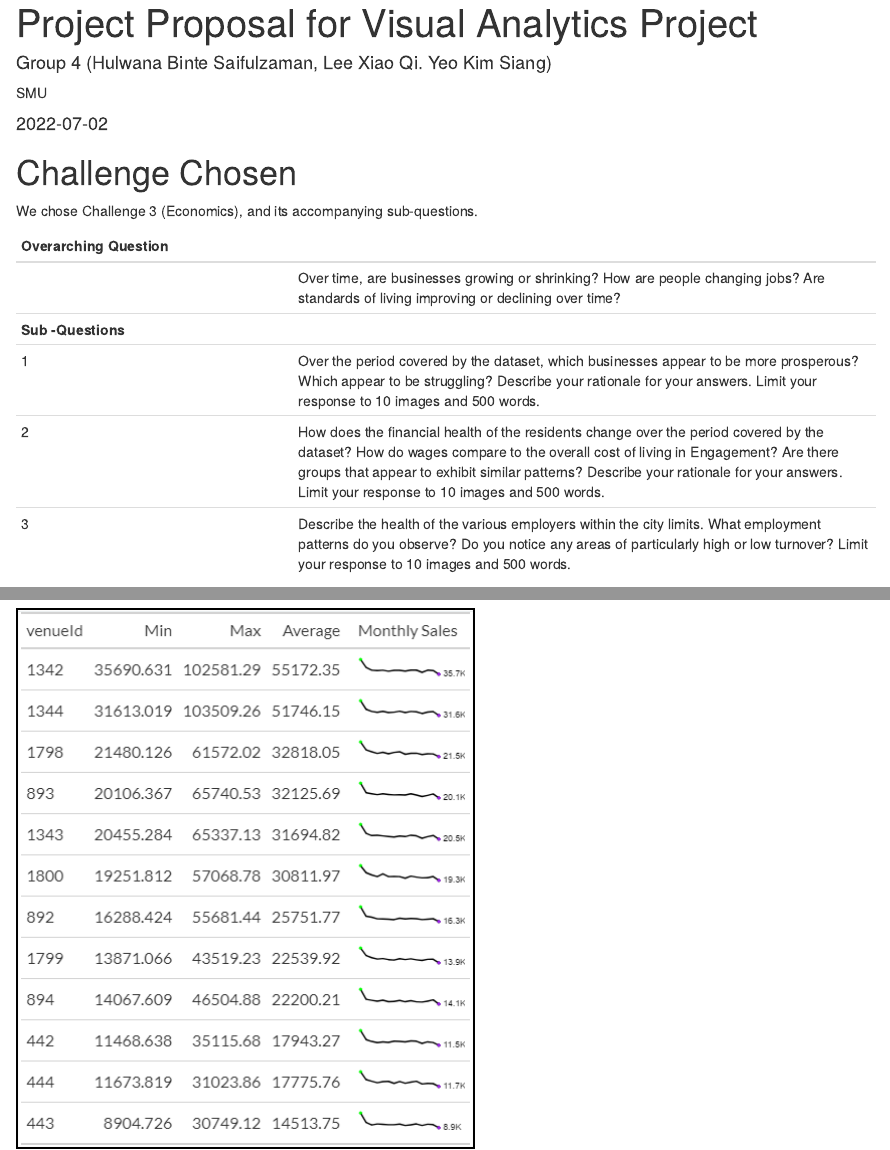
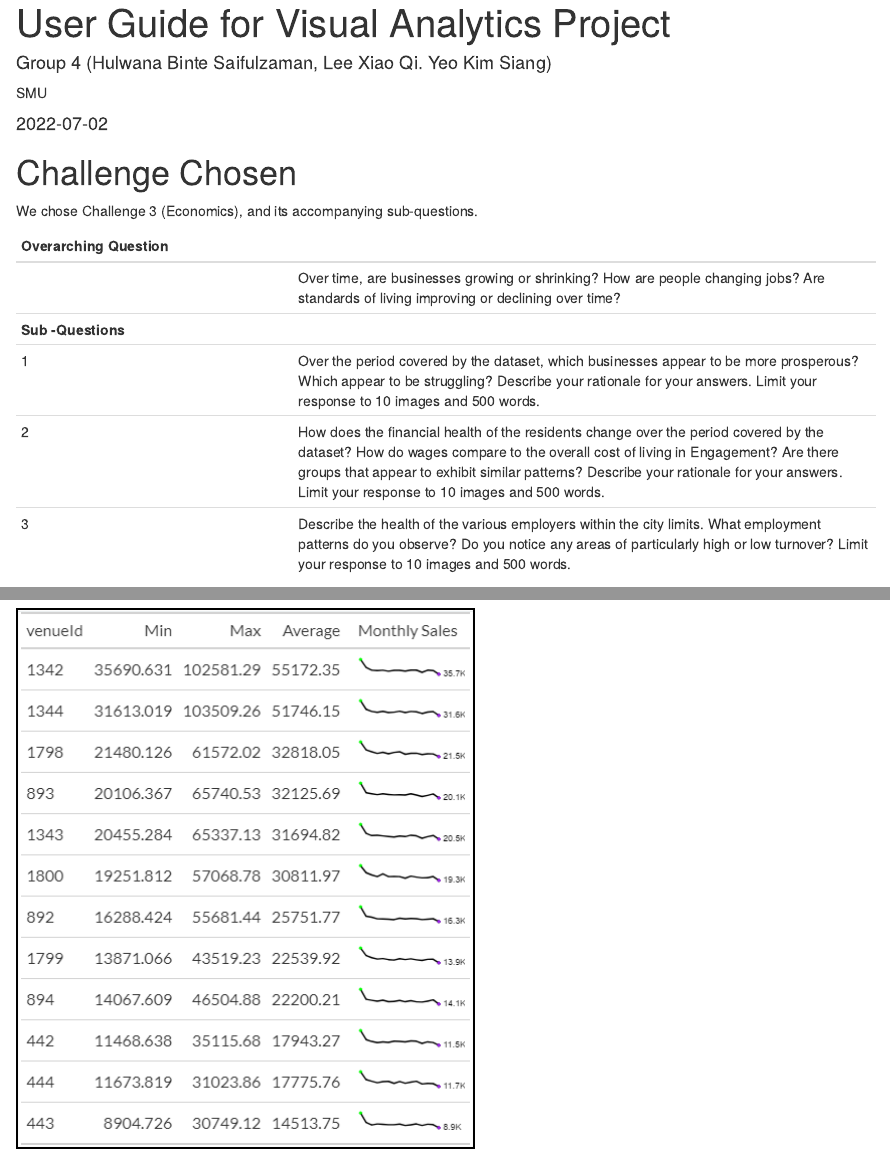
Before and after one commit to tiffanylxq/ISSS608VA_Project_Group4, an R Markdown document (Proposal.Rmd): the page in a window 1100 px wide, from 80 px down, and a second part further down, joined at a grey line. Rendered offline with R 4.5, knitr and Pandoc, with nearby package versions; drawn as R Markdown's standard HTML page in place of the format the file asks for.

Commit message:
changing proposal to user guide

```diff
--- a/Proposal.Rmd
+++ b/Proposal.Rmd
@@ -1,5 +1,5 @@
 ---
-title: "Project Proposal for Visual Analytics Project"
+title: "User Guide for Visual Analytics Project"
 description: |
 author:
   - name: Group 4 (Hulwana Binte Saifulzaman, Lee Xiao Qi. Yeo Kim Siang)
```
Also changed, not shown: 2 other files.
